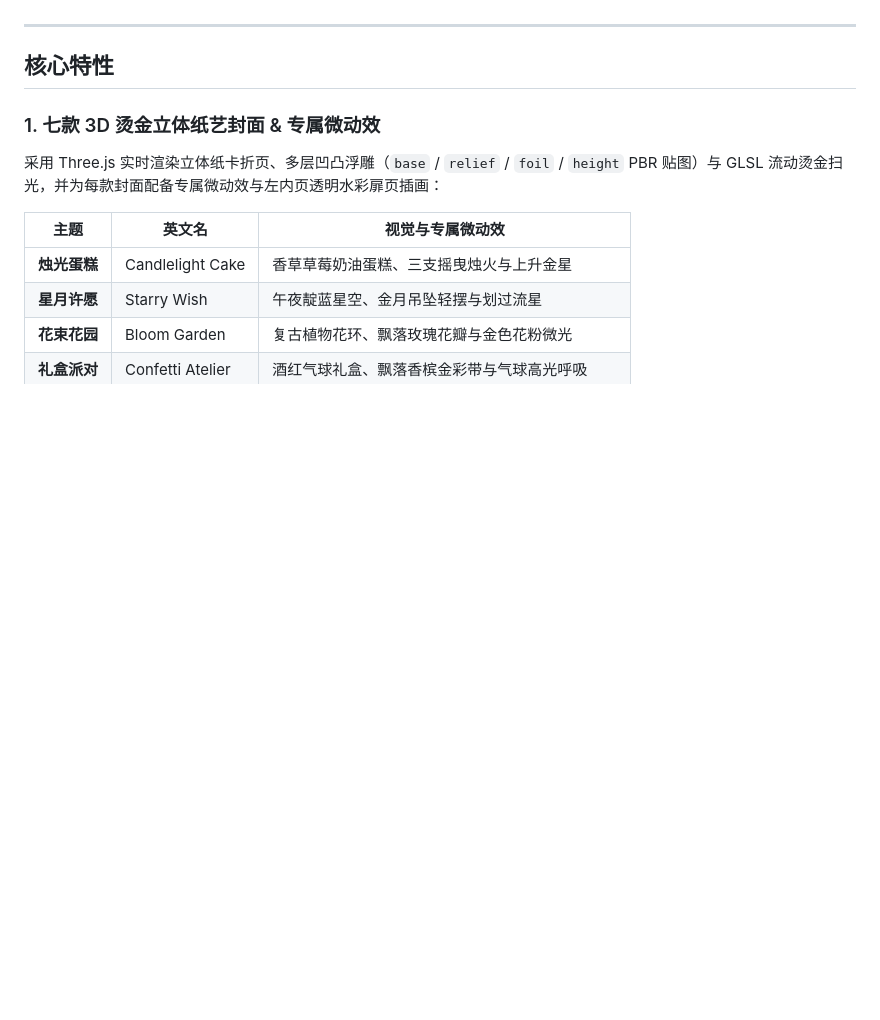
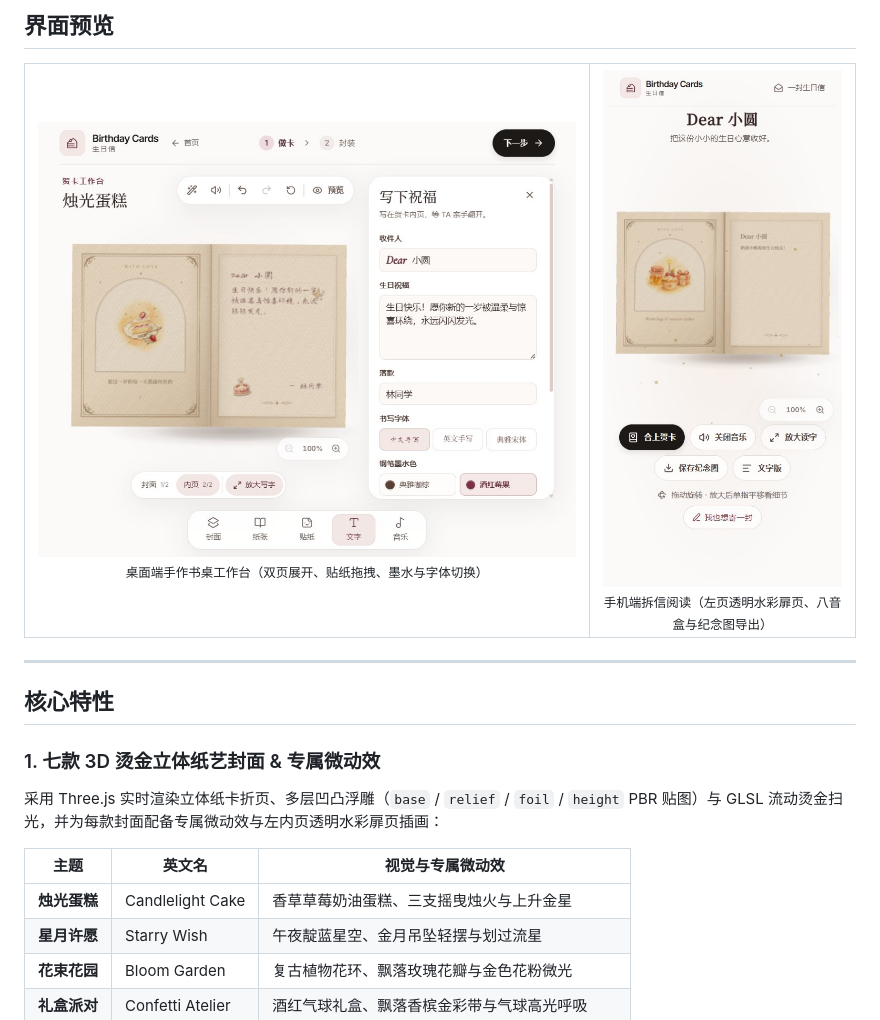
Before and after one commit to linjueze/3d-birthday-cards, a Markdown page: README.md, the part around one of its changes. Drawn GitHub-style; pictures changed too: docs/screenshots/editor.jpg (added), docs/screenshots/mobile-letter.jpg (added); blank space fills up the shorter version.

Commit message:
docs: add hero gallery, 7-cover showcase, and desktop/mobile screenshots to README

```diff
--- a/README.md
+++ b/README.md
@@ -6,3 +48,17 @@
+## 界面预览
+
+<table>
+  <tr>
+    <td align="center" width="68%">
+      <img src="./docs/screenshots/editor.jpg" alt="桌面端 3D 贺卡工作台" width="100%" /><br />
+      <sub>桌面端手作书桌工作台（双页展开、贴纸拖拽、墨水与字体切换）</sub>
+    </td>
+    <td align="center" width="32%">
+      <img src="./docs/screenshots/mobile-letter.jpg" alt="手机端拆信阅读页" width="100%" /><br />
+      <sub>手机端拆信阅读（左页透明水彩扉页、八音盒与纪念图导出）</sub>
+    </td>
+  </tr>
+</table>
 
 ---
 
```
Also changed, not shown: other parts of README.md (+42 -0 lines), docs/screenshots/gallery.jpg (added).
